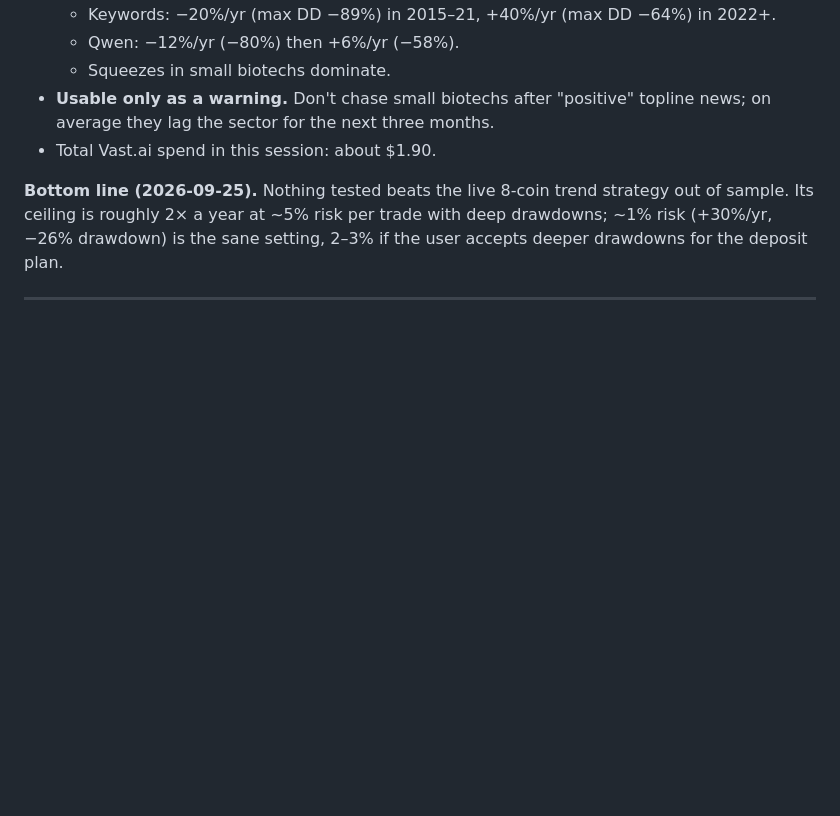
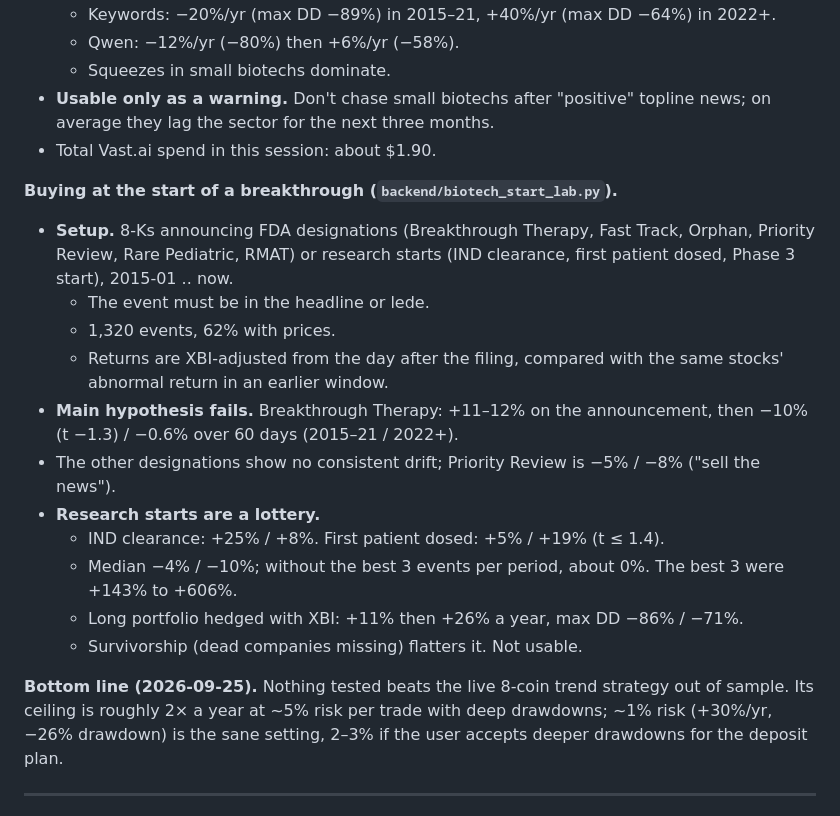
Before and after one commit to betttahar-droid/Trading_machine, a Markdown page: CLAUDE_HANDOVER.md, the part around the change. Rendered like a GitHub page; blank space fills up the shorter version.

Commit message:
Breakthrough-start study results: designations priced at once, research starts are a lottery
Co-Authored-By: Claude Opus 5.5 <noreply@anthropic.com>
Claude-Session: https://claude.ai/code/session_01F3X3diXtLfYAxzzGLeGGYL

```diff
--- a/CLAUDE_HANDOVER.md
+++ b/CLAUDE_HANDOVER.md
@@ -335,6 +335,22 @@ user is a pharmacist: a domain edge plus a small local model to read announcemen
   sector for the next three months.
 - Total Vast.ai spend in this session: about $1.90.
 
+**Buying at the start of a breakthrough (`backend/biotech_start_lab.py`).**
+- **Setup.** 8-Ks announcing FDA designations (Breakthrough Therapy, Fast Track, Orphan, Priority Review, Rare
+  Pediatric, RMAT) or research starts (IND clearance, first patient dosed, Phase 3 start), 2015-01 .. now.
+  - The event must be in the headline or lede.
+  - 1,320 events, 62% with prices.
+  - Returns are XBI-adjusted from the day after the filing, compared with the same stocks' abnormal return in an
+    earlier window.
+- **Main hypothesis fails.** Breakthrough Therapy: +11–12% on the announcement, then −10% (t −1.3) / −0.6% over 60
+  days (2015–21 / 2022+).
+- The other designations show no consistent drift; Priority Review is −5% / −8% ("sell the news").
+- **Research starts are a lottery.**
+  - IND clearance: +25% / +8%. First patient dosed: +5% / +19% (t ≤ 1.4).
+  - Median −4% / −10%; without the best 3 events per period, about 0%. The best 3 were +143% to +606%.
+  - Long portfolio hedged with XBI: +11% then +26% a year, max DD −86% / −71%.
+  - Survivorship (dead companies missing) flatters it. Not usable.
+
 **Bottom line (2026-09-25).** Nothing tested beats the live 8-coin trend strategy out of sample. Its ceiling is roughly
 2× a year at ~5% risk per trade with deep drawdowns; ~1% risk (+30%/yr, −26% drawdown) is the sane setting, 2–3% if
 the user accepts deeper drawdowns for the deposit plan.
```
